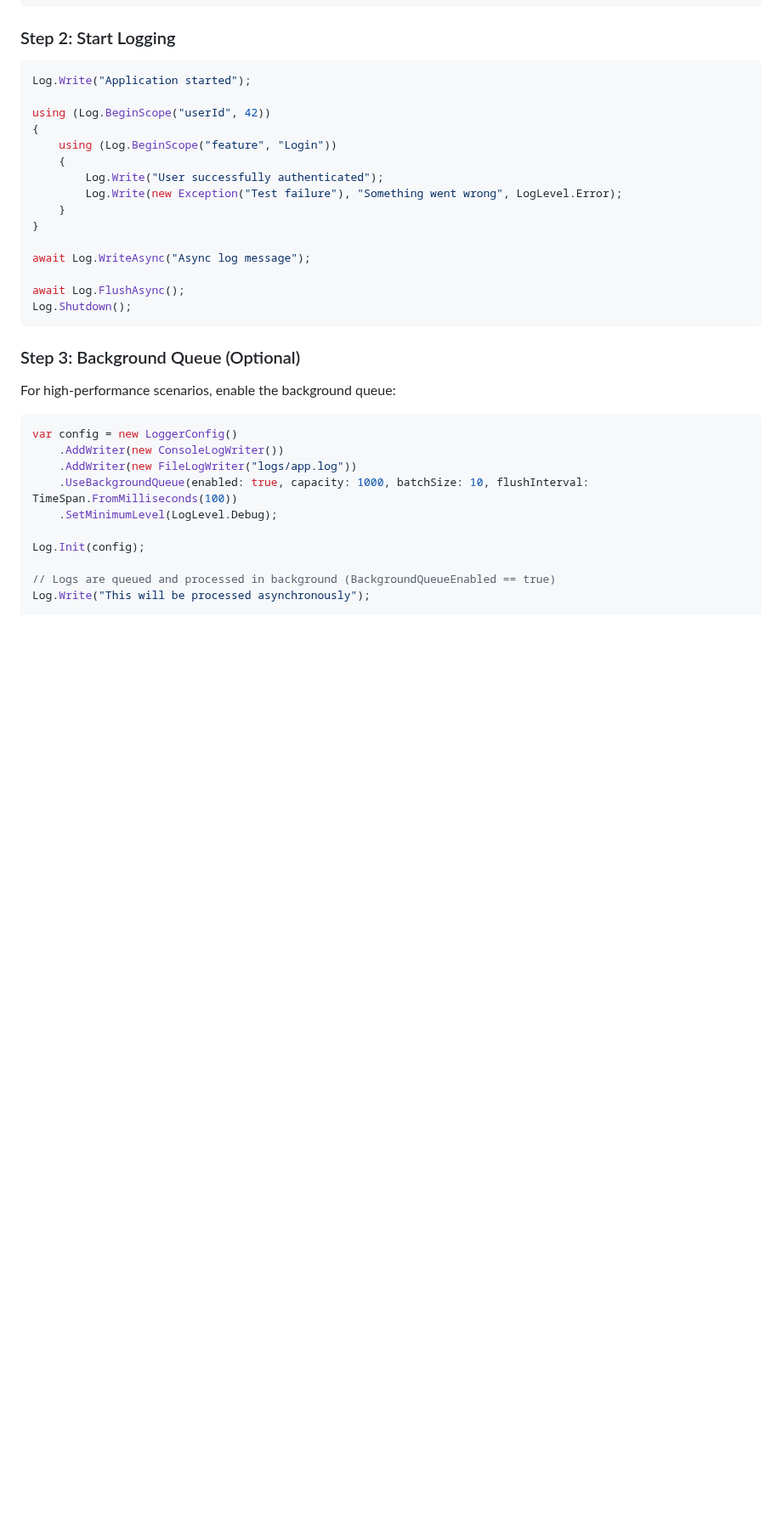
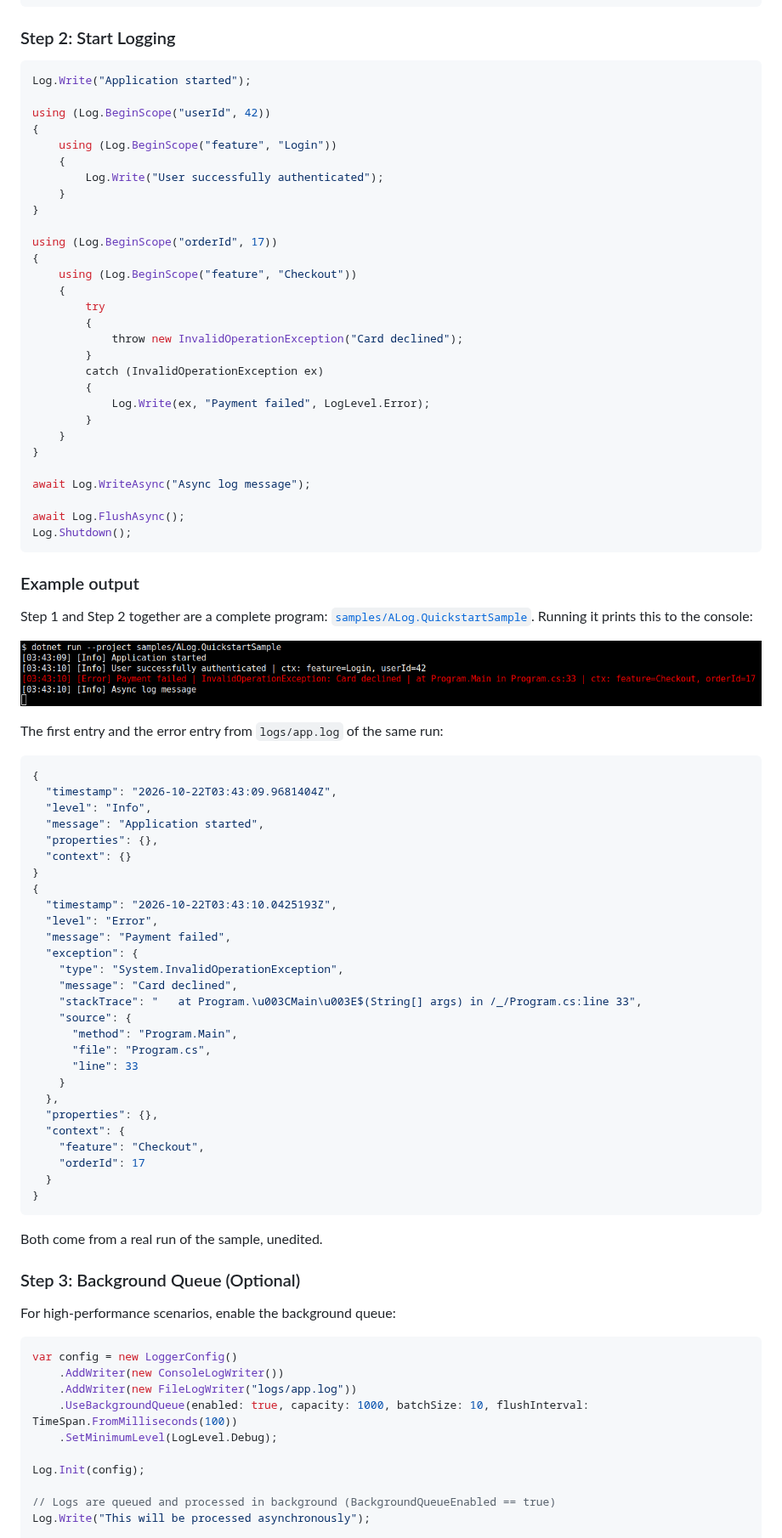
Before and after one commit to Chookees/ALog, a Markdown page: README.md, the part around the change. Shown at 85% size. Rendered like a GitHub page; pictures changed too: docs/images/quickstart-console.png (added); blank space fills up the shorter version.

````diff
--- a/README.md
+++ b/README.md
@@ -95,7 +95,21 @@ using (Log.BeginScope("userId", 42))
     using (Log.BeginScope("feature", "Login"))
     {
         Log.Write("User successfully authenticated");
-        Log.Write(new Exception("Test failure"), "Something went wrong", LogLevel.Error);
+    }
+}
+
+using (Log.BeginScope("orderId", 17))
+{
+    using (Log.BeginScope("feature", "Checkout"))
+    {
+        try
+        {
+            throw new InvalidOperationException("Card declined");
+        }
+        catch (InvalidOperationException ex)
+        {
+            Log.Write(ex, "Payment failed", LogLevel.Error);
+        }
     }
 }
 
@@ -104,6 +118,46 @@ await Log.WriteAsync("Async log message");
 await Log.FlushAsync();
 Log.Shutdown();
 ```
+
+### Example output
+
+Step 1 and Step 2 together are a complete program: [`samples/ALog.QuickstartSample`](https://github.com/Chookees/ALog/tree/master/samples/ALog.QuickstartSample). Running it prints this to the console:
+
+![Console output of the Quick Start sample from Step 1 and Step 2](https://raw.githubusercontent.com/Chookees/ALog/master/docs/images/quickstart-console.png)
+
+The first entry and the error entry from `logs/app.log` of the same run:
+
+```json
+{
+  "timestamp": "2026-10-22T03:43:09.9681404Z",
+  "level": "Info",
+  "message": "Application started",
+  "properties": {},
+  "context": {}
+}
+{
+  "timestamp": "2026-10-22T03:43:10.0425193Z",
+  "level": "Error",
+  "message": "Payment failed",
+  "exception": {
+    "type": "System.InvalidOperationException",
+    "message": "Card declined",
+    "stackTrace": "   at Program.\u003CMain\u003E$(String[] args) in /_/Program.cs:line 33",
+    "source": {
+      "method": "Program.Main",
+      "file": "Program.cs",
+      "line": 33
+    }
+  },
+  "properties": {},
+  "context": {
+    "feature": "Checkout",
+    "orderId": 17
+  }
+}
+```
+
+Both come from a real run of the sample, unedited.
 
 ### Step 3: Background Queue (Optional)
 
````
Also changed, not shown: 9 other files.
